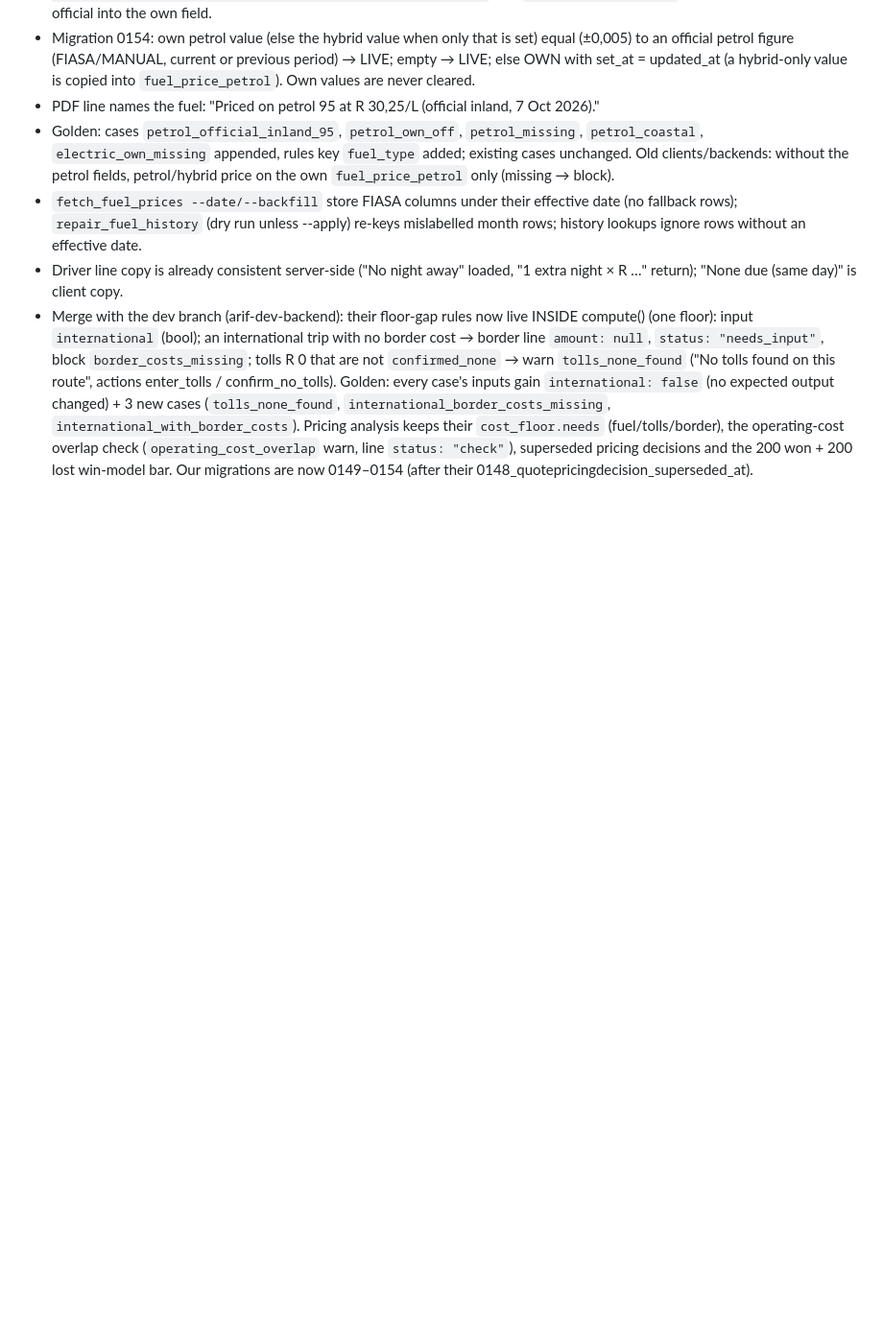
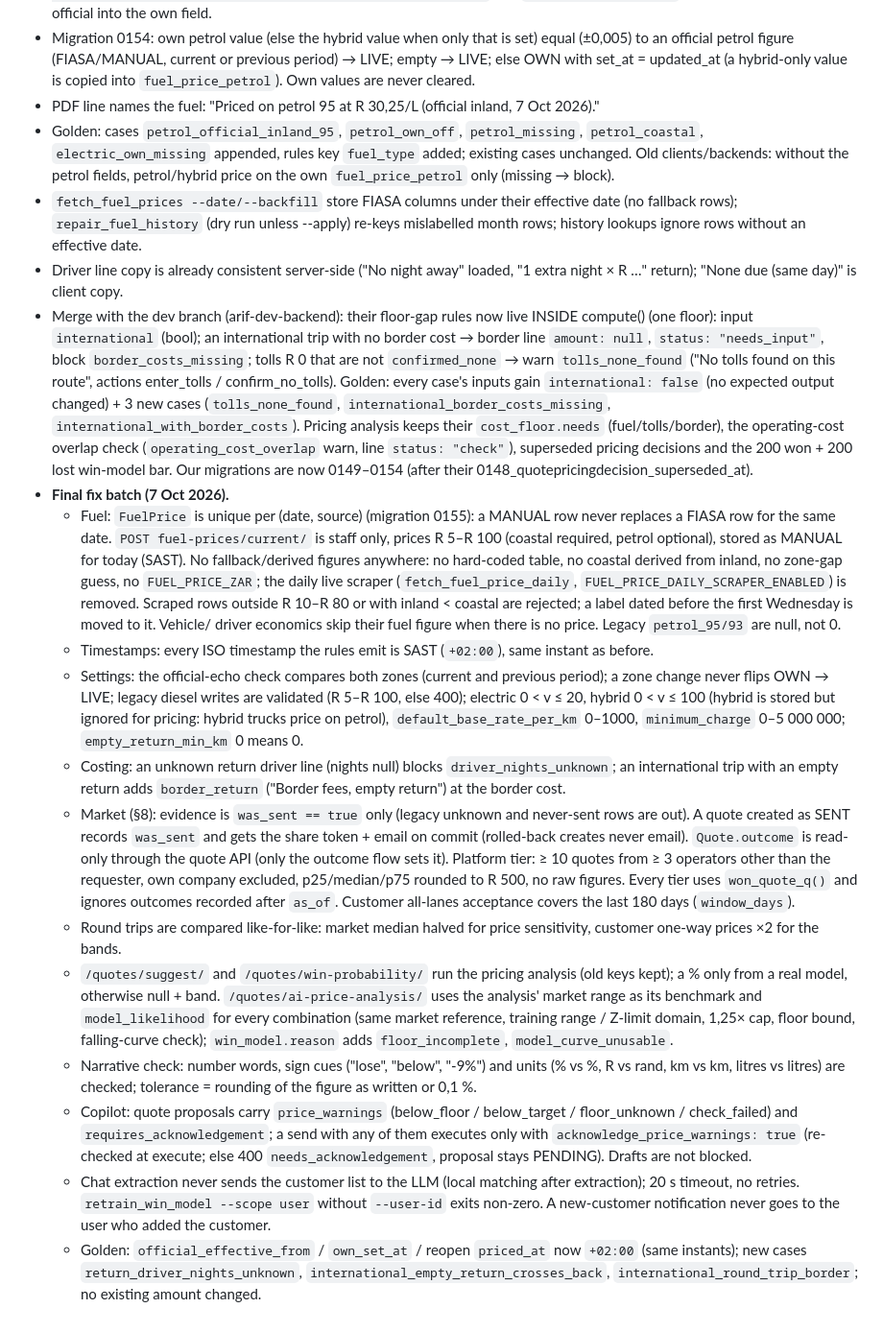
Before and after one commit to Intelleqt-AI/truckwys-backend, a Markdown page: docs/QUOTE-RULES.md, the part around the change. Shown at 96% size. Rendered like a GitHub page; blank space fills up the shorter version.

Commit message:
Docs: backend decisions for the final fix batch
Co-Authored-By: Claude Opus 5.5 <noreply@anthropic.com>

```diff
--- a/docs/QUOTE-RULES.md
+++ b/docs/QUOTE-RULES.md
@@ -287,3 +287,43 @@ Copy the file into each client repo's test fixtures (keep identical).
   `cost_floor.needs` (fuel/tolls/border), the operating-cost overlap check (`operating_cost_overlap` warn,
   line `status: "check"`), superseded pricing decisions and the 200 won + 200 lost win-model bar. Our
   migrations are now 0149–0154 (after their 0148_quotepricingdecision_superseded_at).
+- **Final fix batch (7 Oct 2026).**
+  - Fuel: `FuelPrice` is unique per (date, source) (migration 0155): a MANUAL row never replaces a FIASA row
+    for the same date. `POST fuel-prices/current/` is staff only, prices R 5–R 100 (coastal required, petrol
+    optional), stored as MANUAL for today (SAST). No fallback/derived figures anywhere: no hard-coded table,
+    no coastal derived from inland, no zone-gap guess, no `FUEL_PRICE_ZAR`; the daily live scraper
+    (`fetch_fuel_price_daily`, `FUEL_PRICE_DAILY_SCRAPER_ENABLED`) is removed. Scraped rows outside R 10–R 80
+    or with inland < coastal are rejected; a label dated before the first Wednesday is moved to it. Vehicle/
+    driver economics skip their fuel figure when there is no price. Legacy `petrol_95/93` are null, not 0.
+  - Timestamps: every ISO timestamp the rules emit is SAST (`+02:00`), same instant as before.
+  - Settings: the official-echo check compares both zones (current and previous period); a zone change never
+    flips OWN → LIVE; legacy diesel writes are validated (R 5–R 100, else 400); electric 0 < v ≤ 20, hybrid
+    0 < v ≤ 100 (hybrid is stored but ignored for pricing: hybrid trucks price on petrol),
+    `default_base_rate_per_km` 0–1000, `minimum_charge` 0–5 000 000; `empty_return_min_km` 0 means 0.
+  - Costing: an unknown return driver line (nights null) blocks `driver_nights_unknown`; an international
+    trip with an empty return adds `border_return` ("Border fees, empty return") at the border cost.
+  - Market (§8): evidence is `was_sent == true` only (legacy unknown and never-sent rows are out). A quote
+    created as SENT records `was_sent` and gets the share token + email on commit (rolled-back creates never
+    email). `Quote.outcome` is read-only through the quote API (only the outcome flow sets it). Platform tier:
+    ≥ 10 quotes from ≥ 3 operators other than the requester, own company excluded, p25/median/p75 rounded to
+    R 500, no raw figures. Every tier uses `won_quote_q()` and ignores outcomes recorded after `as_of`.
+    Customer all-lanes acceptance covers the last 180 days (`window_days`).
+  - Round trips are compared like-for-like: market median halved for price sensitivity, customer one-way
+    prices ×2 for the bands.
+  - `/quotes/suggest/` and `/quotes/win-probability/` run the pricing analysis (old keys kept); a % only from
+    a real model, otherwise null + band. `/quotes/ai-price-analysis/` uses the analysis' market range as its
+    benchmark and `model_likelihood` for every combination (same market reference, training range / Z-limit
+    domain, 1,25× cap, floor bound, falling-curve check); `win_model.reason` adds `floor_incomplete`,
+    `model_curve_unusable`.
+  - Narrative check: number words, sign cues ("lose", "below", "-9%") and units (% vs %, R vs rand, km vs km,
+    litres vs litres) are checked; tolerance = rounding of the figure as written or 0,1 %.
+  - Copilot: quote proposals carry `price_warnings` (below_floor / below_target / floor_unknown /
+    check_failed) and `requires_acknowledgement`; a send with any of them executes only with
+    `acknowledge_price_warnings: true` (re-checked at execute; else 400 `needs_acknowledgement`, proposal stays
+    PENDING). Drafts are not blocked.
+  - Chat extraction never sends the customer list to the LLM (local matching after extraction); 20 s timeout,
+    no retries. `retrain_win_model --scope user` without `--user-id` exits non-zero. A new-customer
+    notification never goes to the user who added the customer.
+  - Golden: `official_effective_from` / `own_set_at` / reopen `priced_at` now `+02:00` (same instants); new
+    cases `return_driver_nights_unknown`, `international_empty_return_crosses_back`,
+    `international_round_trip_border`; no existing amount changed.
```
